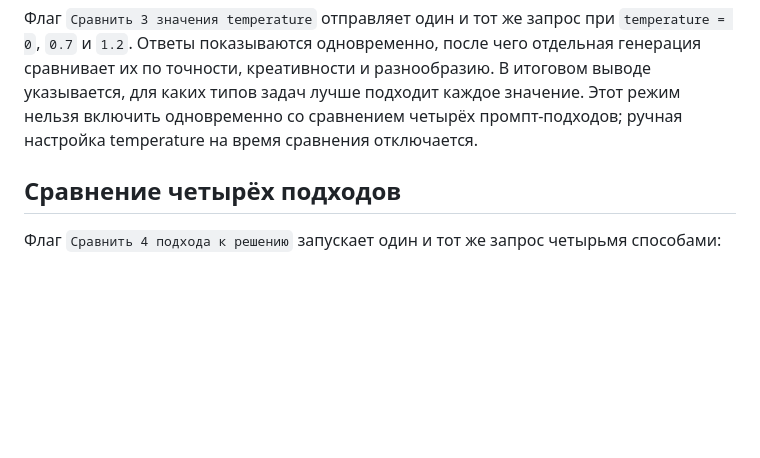
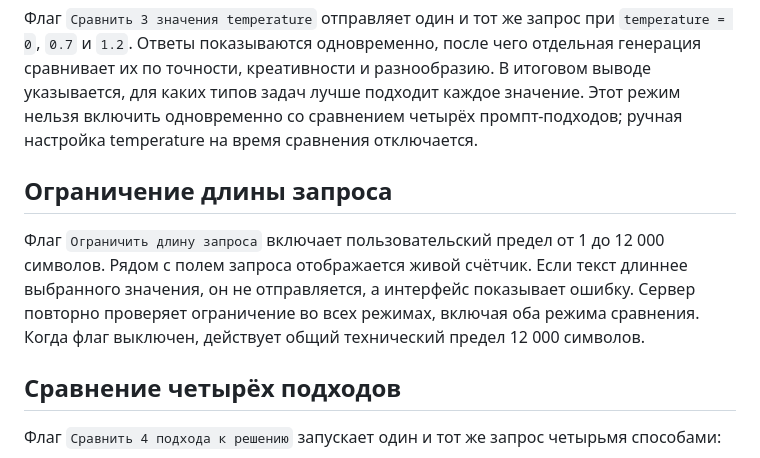
Before and after one commit to Nastushenka/ai_challenge, a Markdown page: README.md, the part around the change. Drawn GitHub-style; blank space fills up the shorter version.

Commit message:
[Задание 4] Добавить ограничение длины запроса

```diff
--- a/README.md
+++ b/README.md
@@ -35,6 +35,14 @@ DeepSeek. Адрес API и модель настраиваются в лока
 итоговом выводе указывается, для каких типов задач лучше подходит каждое значение.
 Этот режим нельзя включить одновременно со сравнением четырёх промпт-подходов;
 ручная настройка temperature на время сравнения отключается.
+
+## Ограничение длины запроса
+
+Флаг `Ограничить длину запроса` включает пользовательский предел от 1 до 12 000
+символов. Рядом с полем запроса отображается живой счётчик. Если текст длиннее
+выбранного значения, он не отправляется, а интерфейс показывает ошибку. Сервер
+повторно проверяет ограничение во всех режимах, включая оба режима сравнения.
+Когда флаг выключен, действует общий технический предел 12 000 символов.
 
 ## Сравнение четырёх подходов
 
```
